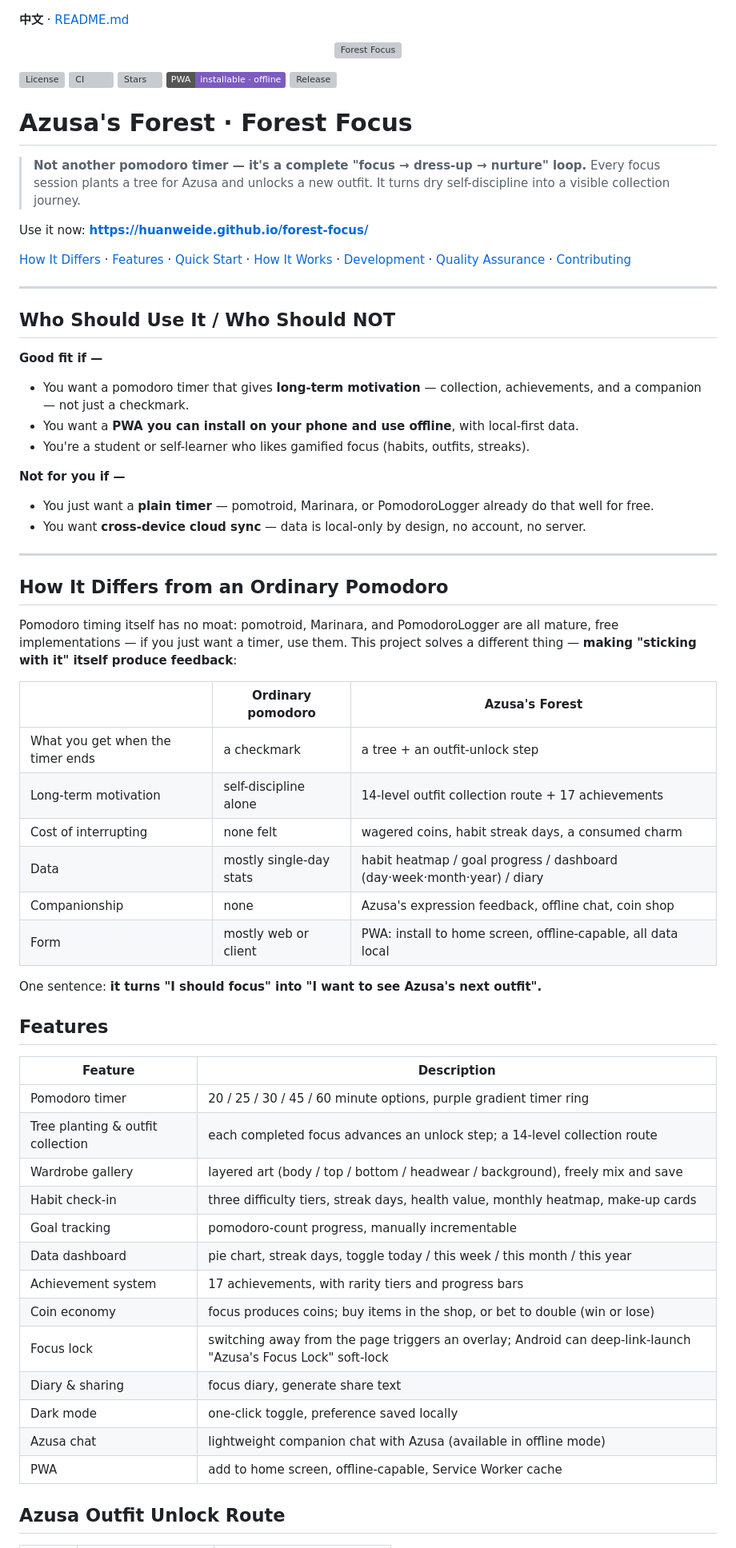
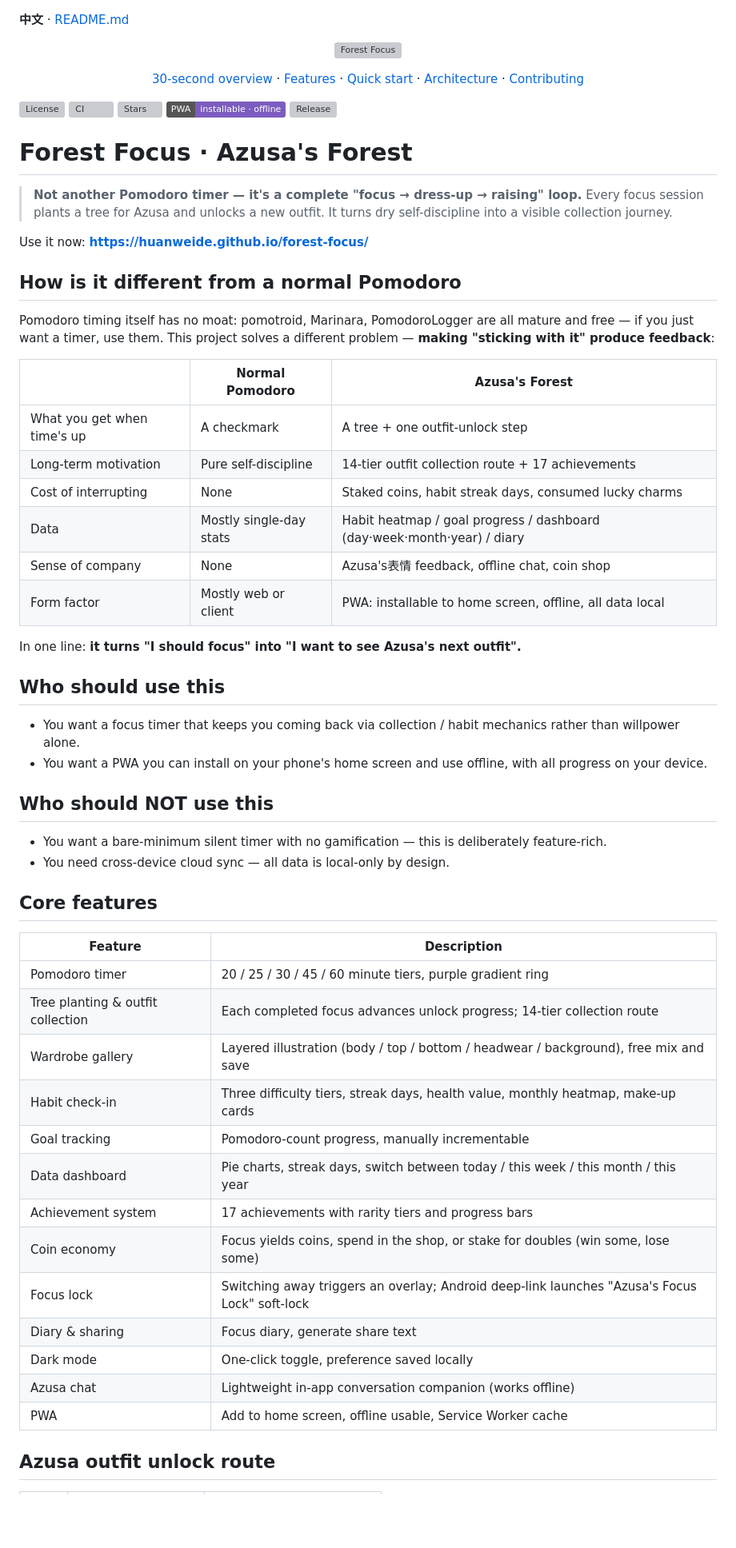
Before and after one commit to huanweide/forest-focus, a Markdown page: README_EN.md, the part around one of its changes. Shown at 80% size. Drawn GitHub-style; badges without logos; blank space fills up the shorter version; grey boxes are pictures that could not be loaded.

Commit message:
docs: add English README (README_EN.md)

```diff
--- a/README_EN.md
+++ b/README_EN.md
@@ -4,5 +4,9 @@
   <img src="assets/banner.svg" alt="Forest Focus">
 </p>
 
+<p align="center">
+  <a href="#how-is-it-different-from-a-normal-pomodoro">30-second overview</a> · <a href="#core-features">Features</a> · <a href="#quick-start">Quick start</a> · <a href="#how-it-works">Architecture</a> · <a href="#contributing">Contributing</a>
+</p>
+
 [![License](https://img.shields.io/github/license/huanweide/forest-focus)](LICENSE)
 [![CI](https://github.com/huanweide/forest-focus/actions/workflows/ci.yml/badge.svg)](https://github.com/huanweide/forest-focus/actions/workflows/ci.yml)
@@ -10,64 +14,55 @@
 [![PWA](https://img.shields.io/badge/PWA-installable%20%C2%B7%20offline-7C5CBF)](https://huanweide.github.io/forest-focus/)
 [![Release](https://img.shields.io/github/v/release/huanweide/forest-focus)](https://github.com/huanweide/forest-focus/releases/latest)
 
-# Azusa's Forest · Forest Focus
+# Forest Focus · Azusa's Forest
 
-> **Not another pomodoro timer — it's a complete "focus → dress-up → nurture" loop.**
+> **Not another Pomodoro timer — it's a complete "focus → dress-up → raising" loop.**
 > Every focus session plants a tree for Azusa and unlocks a new outfit. It turns dry self-discipline into a visible collection journey.
 
 Use it now: **https://huanweide.github.io/forest-focus/**
 
-[How It Differs](#how-it-differs-from-an-ordinary-pomodoro) · [Features](#features) · [Quick Start](#quick-start) · [How It Works](#how-it-works) · [Development](#development) · [Quality Assurance](#quality-assurance) · [Contributing](#contributing)
+## How is it different from a normal Pomodoro
 
----
+Pomodoro timing itself has no moat: pomotroid, Marinara, PomodoroLogger are all mature and free — if you just want a timer, use them. This project solves a different problem — **making "sticking with it" produce feedback**:
 
-## Who Should Use It / Who Should NOT
+| | Normal Pomodoro | Azusa's Forest |
+|---|---|---|
+| What you get when time's up | A checkmark | A tree + one outfit-unlock step |
+| Long-term motivation | Pure self-discipline | 14-tier outfit collection route + 17 achievements |
+| Cost of interrupting | None | Staked coins, habit streak days, consumed lucky charms |
+| Data | Mostly single-day stats | Habit heatmap / goal progress / dashboard (day·week·month·year) / diary |
+| Sense of company | None | Azusa's表情 feedback, offline chat, coin shop |
+| Form factor | Mostly web or client | PWA: installable to home screen, offline, all data local |
 
-**Good fit if —**
+In one line: **it turns "I should focus" into "I want to see Azusa's next outfit".**
 
-- You want a pomodoro timer that gives **long-term motivation** — collection, achievements, and a companion — not just a checkmark.
-- You want a **PWA you can install on your phone and use offline**, with local-first data.
-- You're a student or self-learner who likes gamified focus (habits, outfits, streaks).
+## Who should use this
 
-**Not for you if —**
+- You want a focus timer that keeps you coming back via collection / habit mechanics rather than willpower alone.
+- You want a PWA you can install on your phone's home screen and use offline, with all progress on your device.
 
-- You just want a **plain timer** — pomotroid, Marinara, or PomodoroLogger already do that well for free.
-- You want **cross-device cloud sync** — data is local-only by design, no account, no server.
+## Who should NOT use this
 
----
+- You want a bare-minimum silent timer with no gamification — this is deliberately feature-rich.
+- You need cross-device cloud sync — all data is local-only by design.
 
-## How It Differs from an Ordinary Pomodoro
-
-Pomodoro timing itself has no moat: pomotroid, Marinara, and PomodoroLogger are all mature, free implementations — if you just want a timer, use them. This project solves a different thing — **making "sticking with it" itself produce feedback**:
-
-| | Ordinary pomodoro | Azusa's Forest |
-|---|---|---|
-| What you get when the timer ends | a checkmark | a tree + an outfit-unlock step |
-| Long-term motivation | self-discipline alone | 14-level outfit collection route + 17 achievements |
-| Cost of interrupting | none felt | wagered coins, habit streak days, a consumed charm |
-| Data | mostly single-day stats | habit heatmap / goal progress / dashboard (day·week·month·year) / diary |
-| Companionship | none | Azusa's expression feedback, offline chat, coin shop |
-| Form | mostly web or client | PWA: install to home screen, offline-capable, all data local |
-
-One sentence: **it turns "I should focus" into "I want to see Azusa's next outfit".**
-
-## Features
+## Core features
 
 | Feature | Description |
-|------|------|
-| Pomodoro timer | 20 / 25 / 30 / 45 / 60 minute options, purple gradient timer ring |
-| Tree planting & outfit collection | each completed focus advances an unlock step; a 14-level collection route |
-| Wardrobe gallery | layered art (body / top / bottom / headwear / background), freely mix and save |
-| Habit check-in | three difficulty tiers, streak days, health value, monthly heatmap, make-up cards |
-| Goal tracking | pomodoro-count progress, manually incrementable |
-| Data dashboard | pie chart, streak days, toggle today / this week / this month / this year |
-| Achievement system | 17 achievements, with rarity tiers and progress bars |
-| Coin economy | focus produces coins; buy items in the shop, or bet to double (win or lose) |
-| Focus lock | switching away from the page triggers an overlay; Android can deep-link-launch "Azusa's Focus Lock" soft-lock |
-| Diary & sharing | focus diary, generate share text |
-| Dark mode | one-click toggle, preference saved locally |
-| Azusa chat | lightweight companion chat with Azusa (available in offline mode) |
-| PWA | add to home screen, offline-capable, Service Worker cache |
+|---------|-------------|
+| Pomodoro timer | 20 / 25 / 30 / 45 / 60 minute tiers, purple gradient ring |
+| Tree planting & outfit collection | Each completed focus advances unlock progress; 14-tier collection route |
+| Wardrobe gallery | Layered illustration (body / top / bottom / headwear / background), free mix and save |
+| Habit check-in | Three difficulty tiers, streak days, health value, monthly heatmap, make-up cards |
+| Goal tracking | Pomodoro-count progress, manually incrementable |
+| Data dashboard | Pie charts, streak days, switch between today / this week / this month / this year |
+| Achievement system | 17 achievements with rarity tiers and progress bars |
+| Coin economy | Focus yields coins, spend in the shop, or stake for doubles (win some, lose some) |
+| Focus lock | Switching away triggers an overlay; Android deep-link launches "Azusa's Focus Lock" soft-lock |
+| Diary & sharing | Focus diary, generate share text |
+| Dark mode | One-click toggle, preference saved locally |
+| Azusa chat | Lightweight in-app conversation companion (works offline) |
+| PWA | Add to home screen, offline usable, Service Worker cache |
 
-## Azusa Outfit Unlock Route
+## Azusa outfit unlock route
 
```
Also changed, not shown: other parts of README_EN.md (+61 -63 lines).
